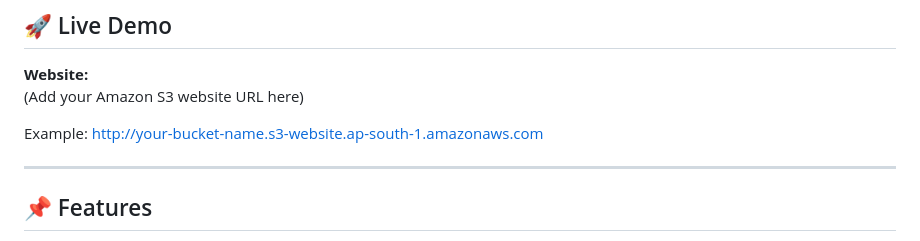
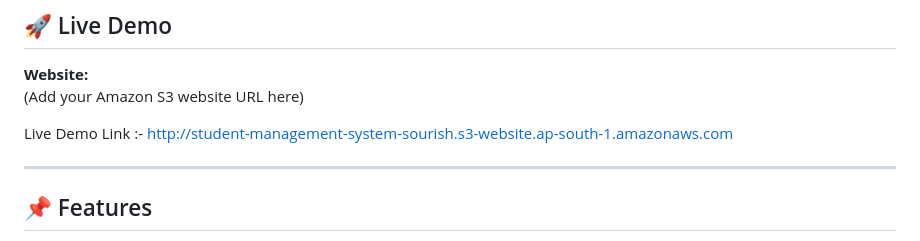
Before and after one commit to DikkalaSourish/student-management-system-aws, a Markdown page: README.md, the part around the change. Rendered like a GitHub page.

Commit message:
Update live demo link in README

```diff
--- a/README.md
+++ b/README.md
@@ -9,8 +9,8 @@ A serverless **Student Management System** developed using **HTML, CSS, JavaScri
 **Website:**
 (Add your Amazon S3 website URL here)
 
-Example:
-http://your-bucket-name.s3-website.ap-south-1.amazonaws.com
+Live Demo Link :-
+http://student-management-system-sourish.s3-website.ap-south-1.amazonaws.com
 
 ---
 
```
